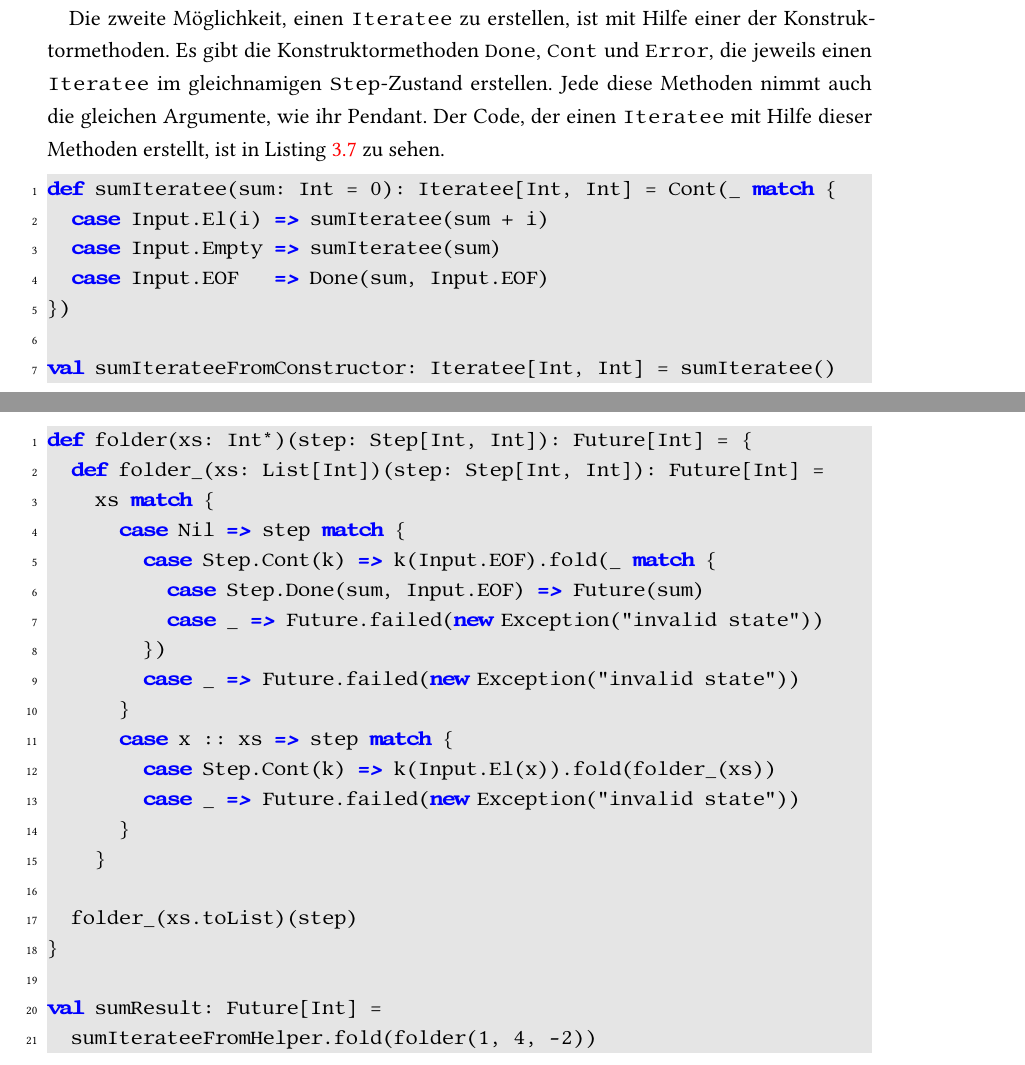
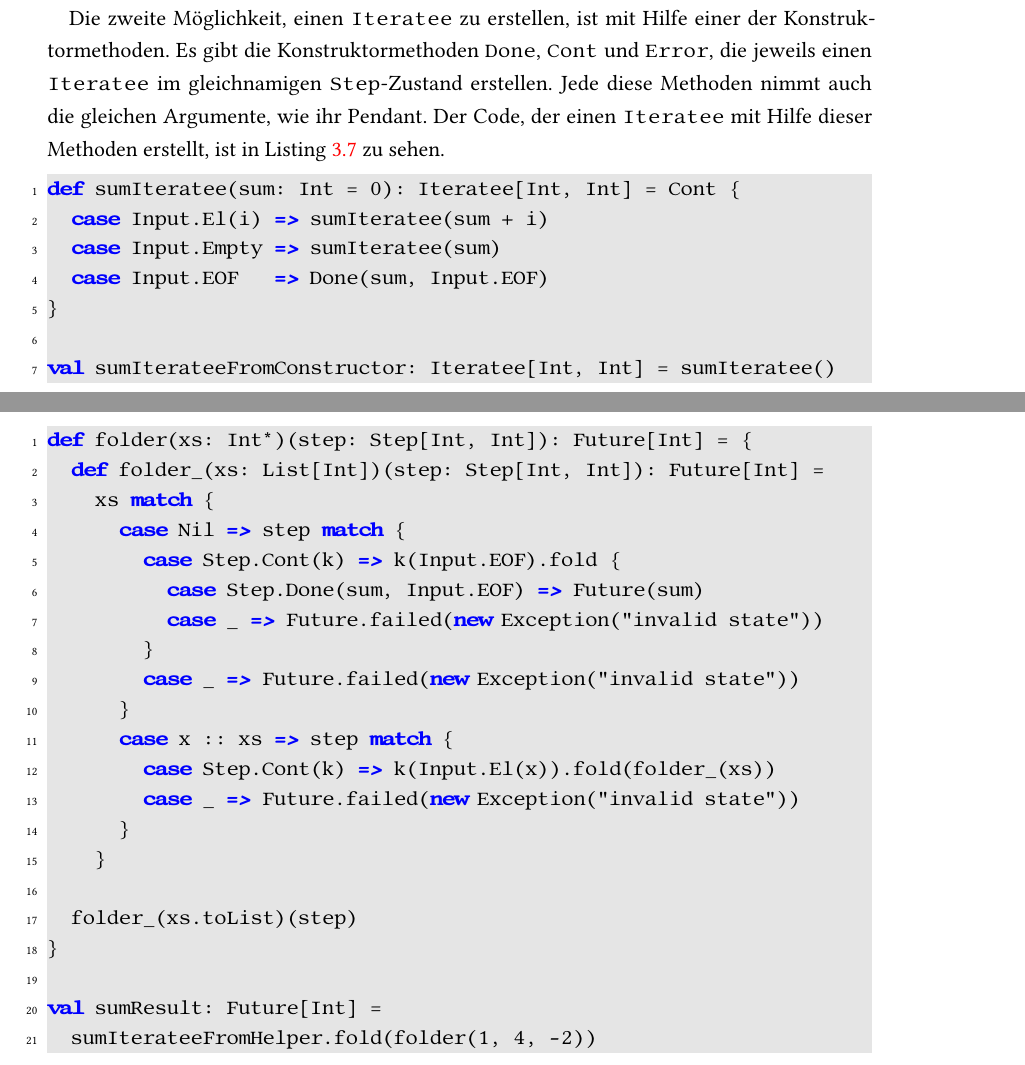
Before and after one commit to tilltheis/bachelor-thesis, a LaTeX thesis (thesis/thesis.tex): two parts of pages 17 and 18 of 35, joined at a grey line, cut so that both start at the same text. Compiled offline with pdfLaTeX; an older LaTeX class or package is replaced by its successor.

Commit message:
explicit match => partial function

```diff
--- a/thesis/thesis.tex
+++ b/thesis/thesis.tex
@@ -606,11 +606,11 @@ Jede diese Methoden nimmt auch die gleichen Argumente, wie ihr Pendant.
 Der Code, der einen \lstinline|Iteratee| mit Hilfe dieser Methoden erstellt, ist in Listing~\ref{lst:iteratee_durch_konstruktormethode} zu sehen.
 
 \begin{lstlisting}[caption=Erstellung eines Iteratees durch eine Konstruktormethode, label=lst:iteratee_durch_konstruktormethode]
-def sumIteratee(sum: Int = 0): Iteratee[Int, Int] = Cont(_ match {
+def sumIteratee(sum: Int = 0): Iteratee[Int, Int] = Cont {
   case Input.El(i) => sumIteratee(sum + i)
   case Input.Empty => sumIteratee(sum)
   case Input.EOF   => Done(sum, Input.EOF)
-})
+}
 
 val sumIterateeFromConstructor: Iteratee[Int, Int] = sumIteratee()
 \end{lstlisting}
@@ -659,10 +659,10 @@ def folder(xs: Int*)(step: Step[Int, Int]): Future[Int] = {
   def folder_(xs: List[Int])(step: Step[Int, Int]): Future[Int] =
     xs match {
       case Nil => step match {
-        case Step.Cont(k) => k(Input.EOF).fold(_ match {
+        case Step.Cont(k) => k(Input.EOF).fold {
           case Step.Done(sum, Input.EOF) => Future(sum)
           case _ => Future.failed(new Exception("invalid state"))
-        })
+        }
         case _ => Future.failed(new Exception("invalid state"))
       }
       case x :: xs => step match {
```
Also changed, not shown: thesis/thesis.tex (4 more changed lines), 1 other file.
